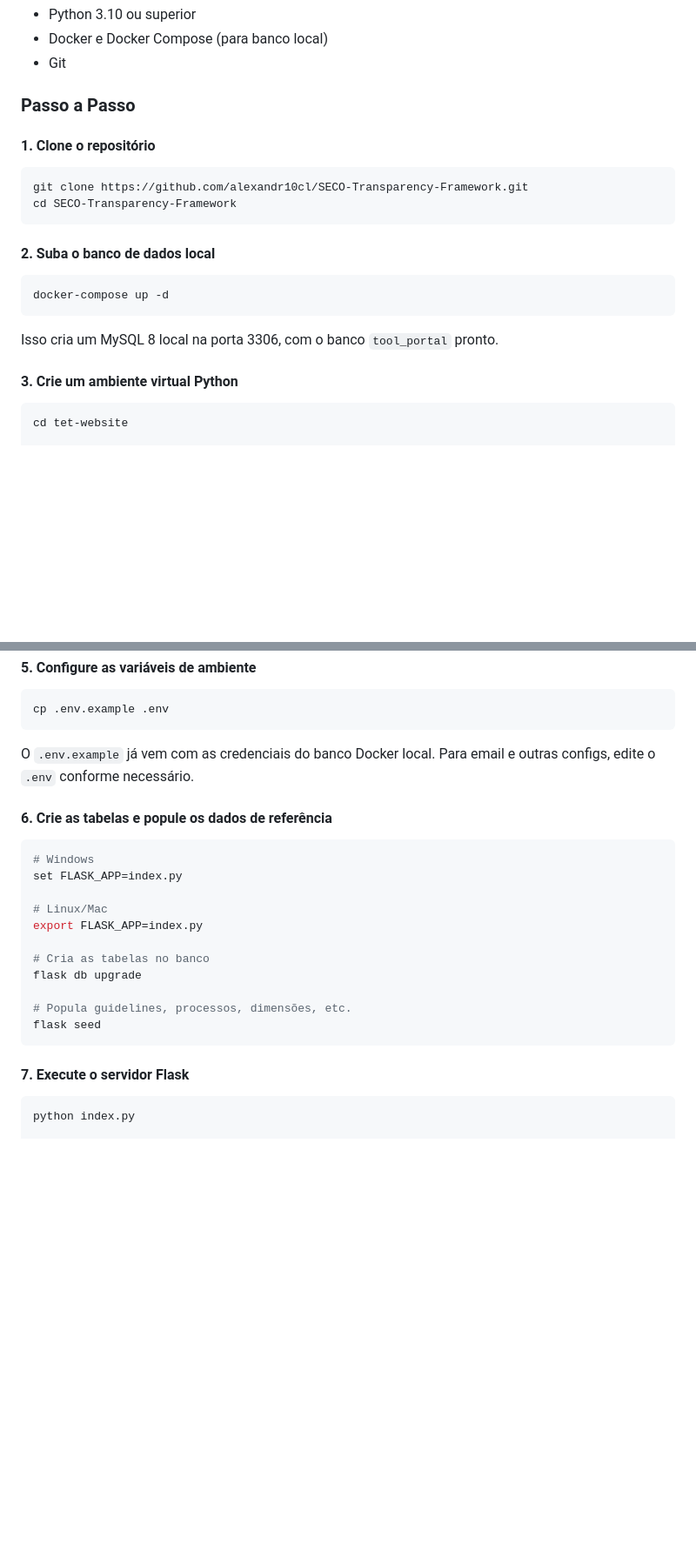
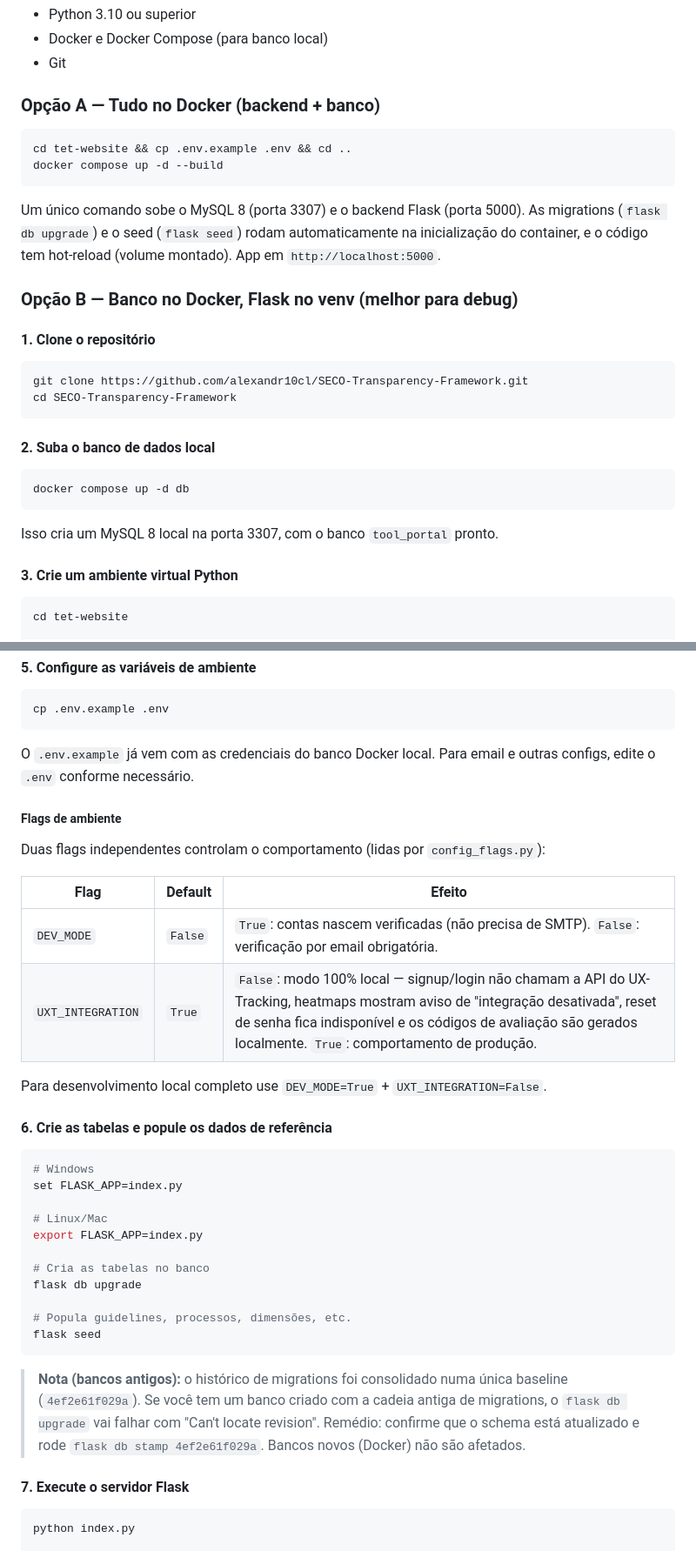
Before and after one commit to alexandr10cl/SECO-Transparency-Framework, a Markdown page: tet-website/README.md, 2 parts joined by grey strips. Shown at 87% size. Rendered like a GitHub page; blank space fills up the shorter version.

Commit message:
docs: document the two env flags and both run modes
Co-Authored-By: Claude Fable 5 <noreply@anthropic.com>

````diff
--- a/tet-website/README.md
+++ b/tet-website/README.md
@@ -129,7 +129,16 @@ tet-website/
 - Docker e Docker Compose (para banco local)
 - Git
 
-### Passo a Passo
+### Opção A — Tudo no Docker (backend + banco)
+
+```bash
+cd tet-website && cp .env.example .env && cd ..
+docker compose up -d --build
+```
+
+Um único comando sobe o MySQL 8 (porta 3307) e o backend Flask (porta 5000). As migrations (`flask db upgrade`) e o seed (`flask seed`) rodam automaticamente na inicialização do container, e o código tem hot-reload (volume montado). App em `http://localhost:5000`.
+
+### Opção B — Banco no Docker, Flask no venv (melhor para debug)
 
 #### 1. Clone o repositório
 
@@ -141,10 +150,10 @@ cd SECO-Transparency-Framework
 #### 2. Suba o banco de dados local
 
 ```bash
-docker-compose up -d
+docker compose up -d db
 ```
 
-Isso cria um MySQL 8 local na porta 3306, com o banco `tool_portal` pronto.
+Isso cria um MySQL 8 local na porta 3307, com o banco `tool_portal` pronto.
 
 #### 3. Crie um ambiente virtual Python
 
@@ -174,6 +183,17 @@ cp .env.example .env
 
 O `.env.example` já vem com as credenciais do banco Docker local. Para email e outras configs, edite o `.env` conforme necessário.
 
+##### Flags de ambiente
+
+Duas flags independentes controlam o comportamento (lidas por `config_flags.py`):
+
+| Flag | Default | Efeito |
+|------|---------|--------|
+| `DEV_MODE` | `False` | `True`: contas nascem verificadas (não precisa de SMTP). `False`: verificação por email obrigatória. |
+| `UXT_INTEGRATION` | `True` | `False`: modo 100% local — signup/login não chamam a API do UX-Tracking, heatmaps mostram aviso de "integração desativada", reset de senha fica indisponível e os códigos de avaliação são gerados localmente. `True`: comportamento de produção. |
+
+Para desenvolvimento local completo use `DEV_MODE=True` + `UXT_INTEGRATION=False`.
+
 #### 6. Crie as tabelas e popule os dados de referência
 
 ```bash
@@ -189,6 +209,8 @@ flask db upgrade
 # Popula guidelines, processos, dimensões, etc.
 flask seed
 ```
+
+> **Nota (bancos antigos):** o histórico de migrations foi consolidado numa única baseline (`4ef2e61f029a`). Se você tem um banco criado com a cadeia antiga de migrations, o `flask db upgrade` vai falhar com "Can't locate revision". Remédio: confirme que o schema está atualizado e rode `flask db stamp 4ef2e61f029a`. Bancos novos (Docker) não são afetados.
 
 #### 7. Execute o servidor Flask
 
````
Also changed, not shown: other parts of tet-website/README.md (+1 -1 lines), CLAUDE.md (+25 -3 lines).
